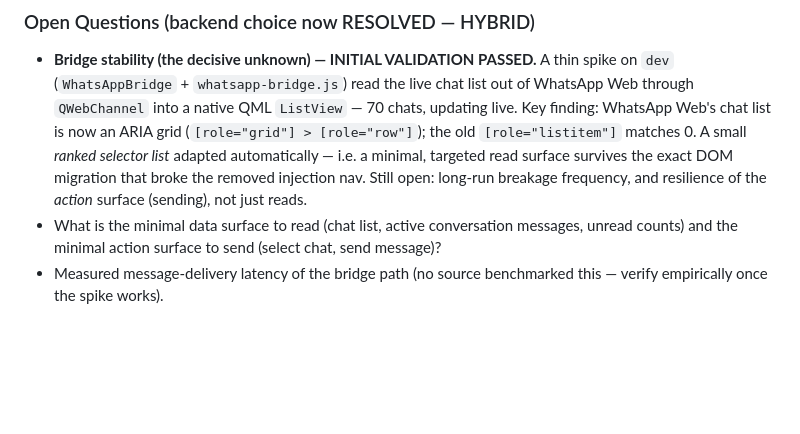
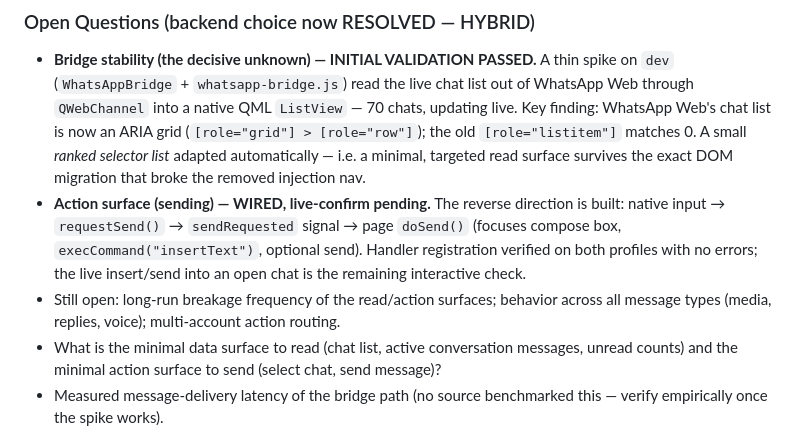
Before and after one commit to CaceresCallieri/symmetria-whatsapp, a Markdown page: docs/PRD.md, the part around the change. Rendered like a GitHub page; blank space fills up the shorter version.

Commit message:
docs: record action-direction spike (bridge wiring complete)

```diff
--- a/docs/PRD.md
+++ b/docs/PRD.md
@@ -222,8 +222,13 @@ half-page scroll · `r` reply · `e` react · `y` copy · `gd` download attachme
   (`[role="grid"] > [role="row"]`); the old `[role="listitem"]` matches 0. A small
   *ranked selector list* adapted automatically — i.e. a minimal, targeted read
   surface survives the exact DOM migration that broke the removed injection nav.
-  Still open: long-run breakage frequency, and resilience of the *action* surface
-  (sending), not just reads.
+- **Action surface (sending) — WIRED, live-confirm pending.** The reverse
+  direction is built: native input → `requestSend()` → `sendRequested` signal →
+  page `doSend()` (focuses compose box, `execCommand("insertText")`, optional
+  send). Handler registration verified on both profiles with no errors; the live
+  insert/send into an open chat is the remaining interactive check.
+- Still open: long-run breakage frequency of the read/action surfaces; behavior
+  across all message types (media, replies, voice); multi-account action routing.
 - What is the minimal data surface to read (chat list, active conversation
   messages, unread counts) and the minimal action surface to send (select chat,
   send message)?
```
